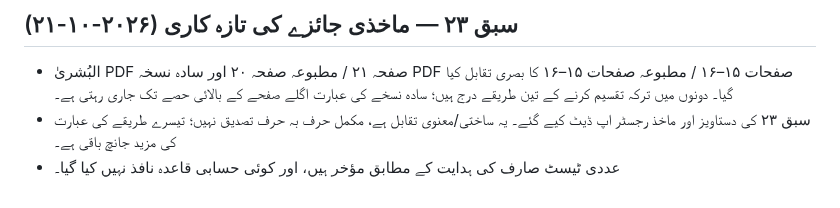
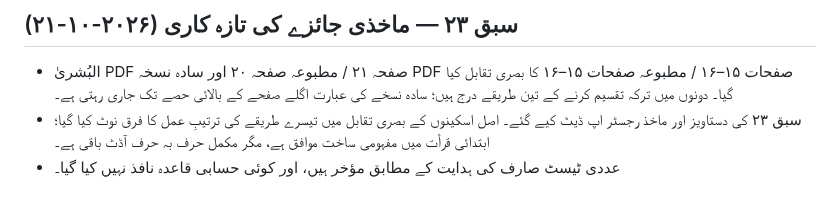
Before and after one commit to hafiz327gb/miras, a Markdown page: README.md, the part around the change. GitHub-like rendering.

Commit message:
Record lesson 23 third-method visual comparison

```diff
--- a/README.md
+++ b/README.md
@@ -228,5 +228,5 @@ tests/
 ## سبق ۲۳ — ماخذی جائزے کی تازہ کاری (۲۰۲۶-۱۰-۲۱)
 
 - البُشریٰ PDF صفحہ ۲۱ / مطبوعہ صفحہ ۲۰ اور سادہ نسخہ PDF صفحات ۱۵–۱۶ / مطبوعہ صفحات ۱۵–۱۶ کا بصری تقابل کیا گیا۔ دونوں میں ترکہ تقسیم کرنے کے تین طریقے درج ہیں؛ سادہ نسخے کی عبارت اگلے صفحے کے بالائی حصے تک جاری رہتی ہے۔
-- سبق ۲۳ کی دستاویز اور ماخذ رجسٹر اپ ڈیٹ کیے گئے۔ یہ ساختی/معنوی تقابل ہے، مکمل حرف بہ حرف تصدیق نہیں؛ تیسرے طریقے کی عبارت کی مزید جانچ باقی ہے۔
+- سبق ۲۳ کی دستاویز اور ماخذ رجسٹر اپ ڈیٹ کیے گئے۔ اصل اسکینوں کے بصری تقابل میں تیسرے طریقے کی ترتیبِ عمل کا فرق نوٹ کیا گیا؛ ابتدائی قرأت میں مفہومی ساخت موافق ہے، مگر مکمل حرف بہ حرف آڈٹ باقی ہے۔
 - عددی ٹیسٹ صارف کی ہدایت کے مطابق مؤخر ہیں، اور کوئی حسابی قاعدہ نافذ نہیں کیا گیا۔
```
